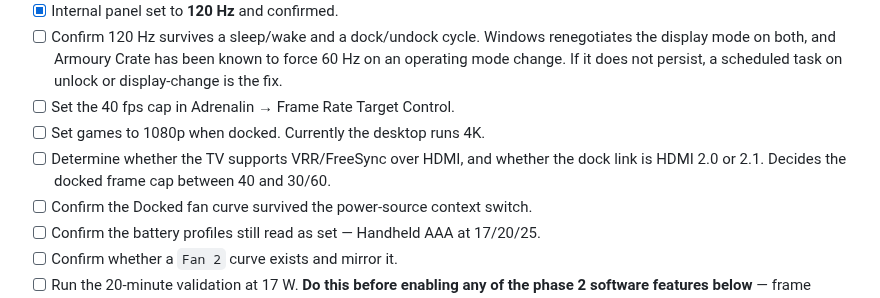
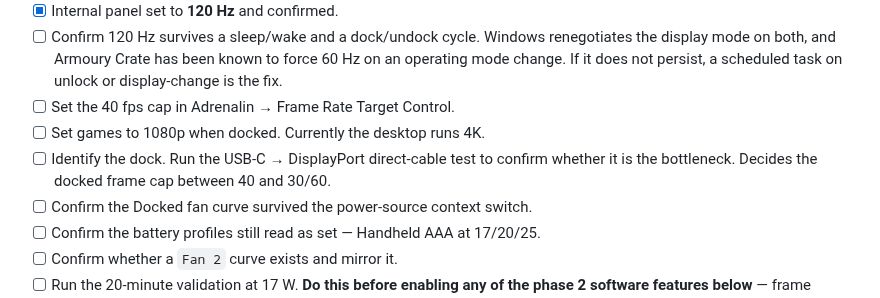
Before and after one commit to gordonjPNW/hello-world, a Markdown page: ally-x-tdp-reference.md, the part around one of its changes. GitHub-like rendering.

```diff
--- a/ally-x-tdp-reference.md
+++ b/ally-x-tdp-reference.md
@@ -255,8 +291,8 @@ to target one explicitly, so it cannot silently address the TV.
       display-change is the fix.
 - [ ] Set the 40 fps cap in Adrenalin → Frame Rate Target Control.
 - [ ] Set games to 1080p when docked. Currently the desktop runs 4K.
-- [ ] Determine whether the TV supports VRR/FreeSync over HDMI, and whether the dock link
-      is HDMI 2.0 or 2.1. Decides the docked frame cap between 40 and 30/60.
+- [ ] Identify the dock. Run the USB-C → DisplayPort direct-cable test to confirm whether
+      it is the bottleneck. Decides the docked frame cap between 40 and 30/60.
 - [ ] Confirm the Docked fan curve survived the power-source context switch.
 - [ ] Confirm the battery profiles still read as set — Handheld AAA at 17/20/25.
 - [ ] Confirm whether a `Fan 2` curve exists and mirror it.
```
Also changed, not shown: other parts of ally-x-tdp-reference.md (+47 -11 lines).
